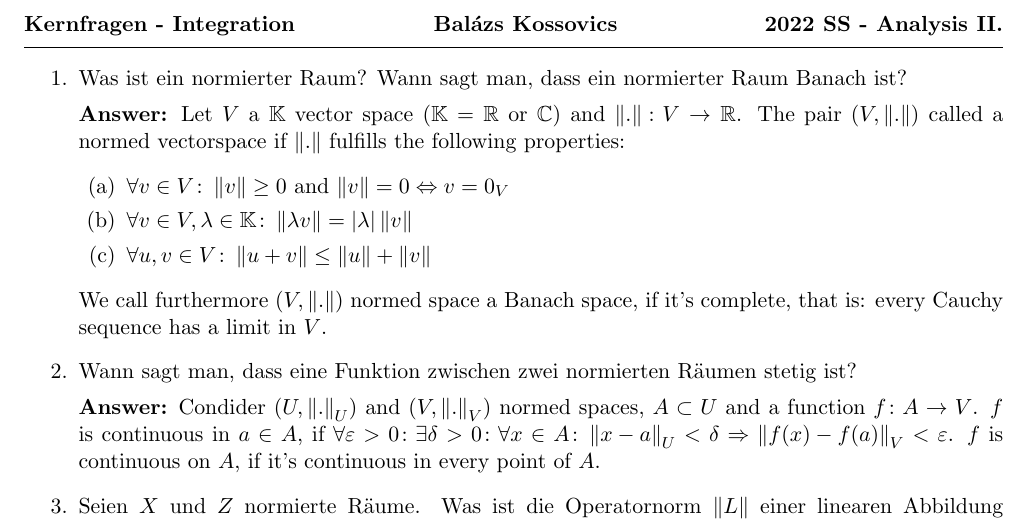
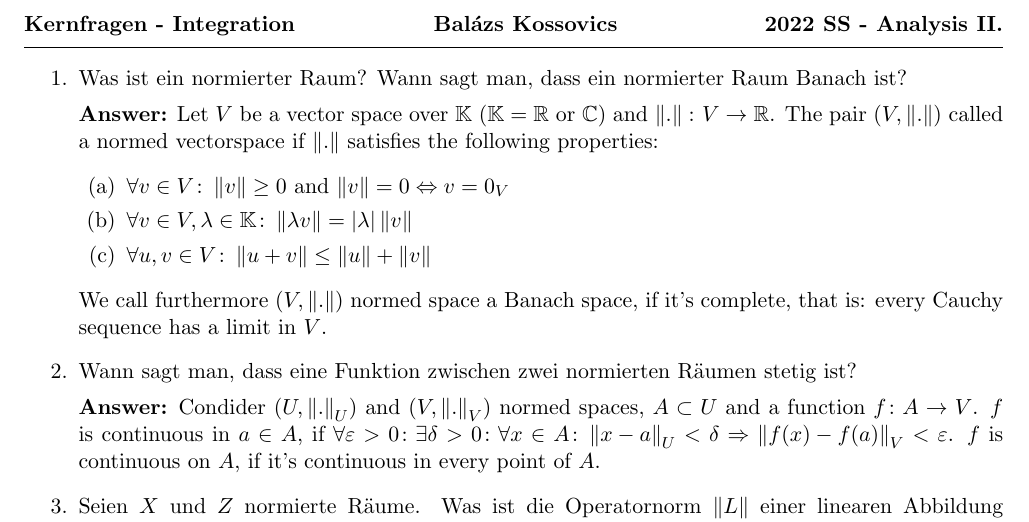
Before and after one commit to kosii/kernfragen, a LaTeX document (5-Integration/integration.tex): part of page 1 of 3, cut so that both start at the same text. Compiled offline with pdfLaTeX.

Commit message:
Change wording

```diff
--- a/5-Integration/integration.tex
+++ b/5-Integration/integration.tex
@@ -36,7 +36,7 @@
 \begin{enumerate}
     \item Was ist ein normierter Raum? Wann sagt man, dass ein normierter Raum Banach ist?
 
-    \textbf{Answer:} Let $V$ a $\mathbb{K}$ vector space ($\mathbb{K} = \mathbb{R}$ or $\mathbb{C}$) and $\norm{.}\colon V \to \mathbb{R}$. The pair $(V, \norm{.})$ called a normed vectorspace if $\norm{.}$ fulfills the following properties:
+    \textbf{Answer:} Let $V$ be a vector space over $\mathbb{K}$ ($\mathbb{K} = \mathbb{R}$ or $\mathbb{C}$) and $\norm{.}\colon V \to \mathbb{R}$. The pair $(V, \norm{.})$ called a normed vectorspace if $\norm{.}$ satisfies the following properties:
     \begin{enumerate}
         \item $\forall v \in V\colon \norm{v} \ge 0$ and $\norm{v} = 0 \Leftrightarrow v = 0_V$
         \item $\forall v \in V, \lambda \in \mathbb{K}\colon \norm{\lambda v} = \abs{\lambda} \norm{v}$
```
Also changed, not shown: 5-Integration/integration.pdf.
